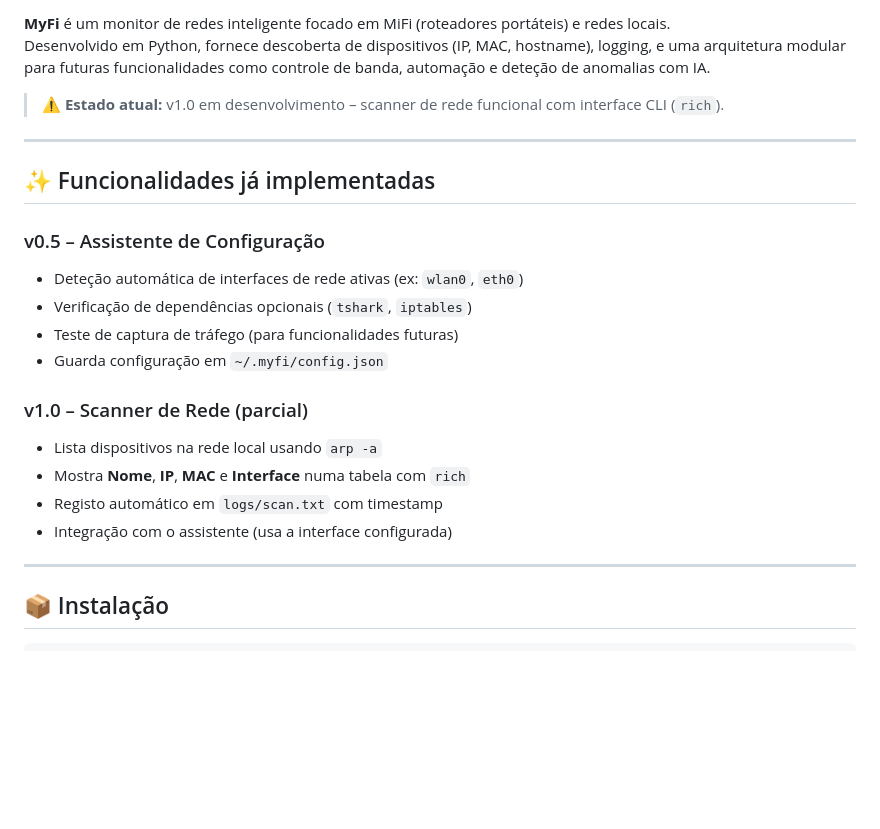
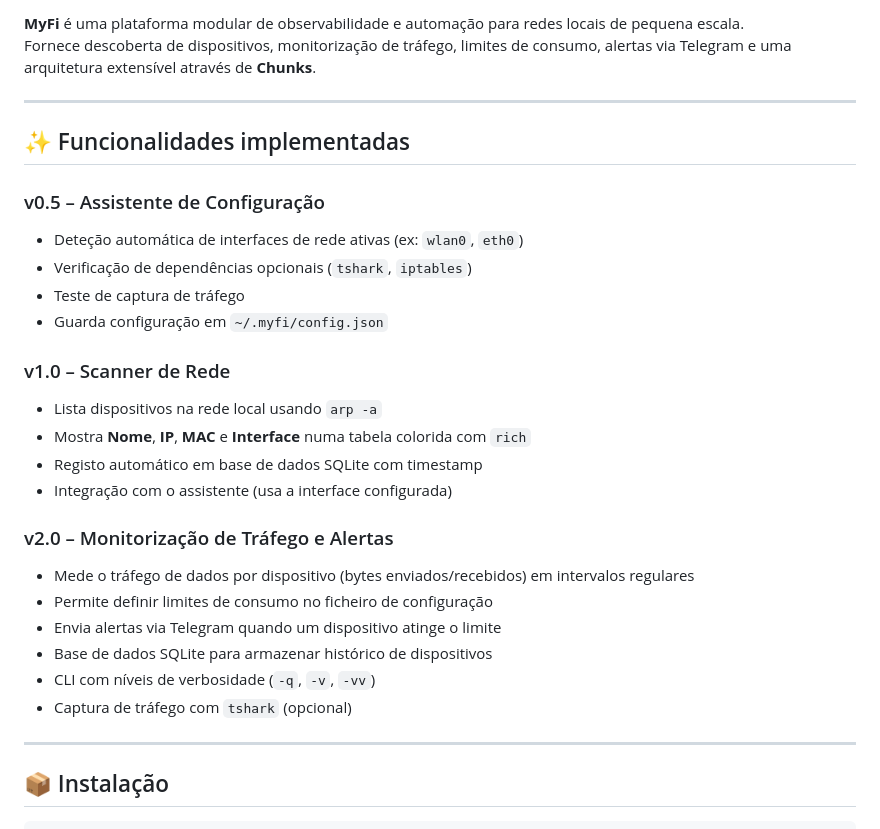
Before and after one commit to LioExp/MyFi, a Markdown page: README.md, the part around one of its changes. Drawn GitHub-style; blank space fills up the shorter version.

```diff
--- a/README.md
+++ b/README.md
@@ -6,25 +7,32 @@
 [![License: MIT](https://img.shields.io/badge/License-MIT-yellow.svg)](https://opensource.org/licenses/MIT)
 
-**MyFi** é um monitor de redes inteligente focado em MiFi (roteadores portáteis) e redes locais.
-Desenvolvido em Python, fornece descoberta de dispositivos (IP, MAC, hostname), logging, e uma arquitetura modular para futuras funcionalidades como controle de banda, automação e deteção de anomalias com IA.
+**MyFi** é uma plataforma modular de observabilidade e automação para redes locais de pequena escala.
+Fornece descoberta de dispositivos, monitorização de tráfego, limites de consumo, alertas via Telegram e uma arquitetura extensível através de **Chunks**.
 
-> ⚠️ **Estado atual:** v1.0 em desenvolvimento – scanner de rede funcional com interface CLI  (`rich`).
 
 ---
 
-## ✨ Funcionalidades já implementadas
+## ✨ Funcionalidades implementadas
 
 ### v0.5 – Assistente de Configuração
 - Deteção automática de interfaces de rede ativas (ex: `wlan0`, `eth0`)
 - Verificação de dependências opcionais (`tshark`, `iptables`)
-- Teste de captura de tráfego (para funcionalidades futuras)
+- Teste de captura de tráfego
 - Guarda configuração em `~/.myfi/config.json`
 
-### v1.0 – Scanner de Rede (parcial)
+### v1.0 – Scanner de Rede
 - Lista dispositivos na rede local usando `arp -a`
-- Mostra **Nome**, **IP**, **MAC** e **Interface** numa tabela com `rich`
-- Registo automático em `logs/scan.txt` com timestamp
+- Mostra **Nome**, **IP**, **MAC** e **Interface** numa tabela colorida com `rich`
+- Registo automático em base de dados SQLite com timestamp
 - Integração com o assistente (usa a interface configurada)
+
+### v2.0 – Monitorização de Tráfego e Alertas
+- Mede o tráfego de dados por dispositivo (bytes enviados/recebidos) em intervalos regulares
+- Permite definir limites de consumo no ficheiro de configuração
+- Envia alertas via Telegram quando um dispositivo atinge o limite
+- Base de dados SQLite para armazenar histórico de dispositivos
+- CLI com níveis de verbosidade (`-q`, `-v`, `-vv`)
+- Captura de tráfego com `tshark` (opcional)
 
 ---
 
```
Also changed, not shown: other parts of README.md (+39 -25 lines).
